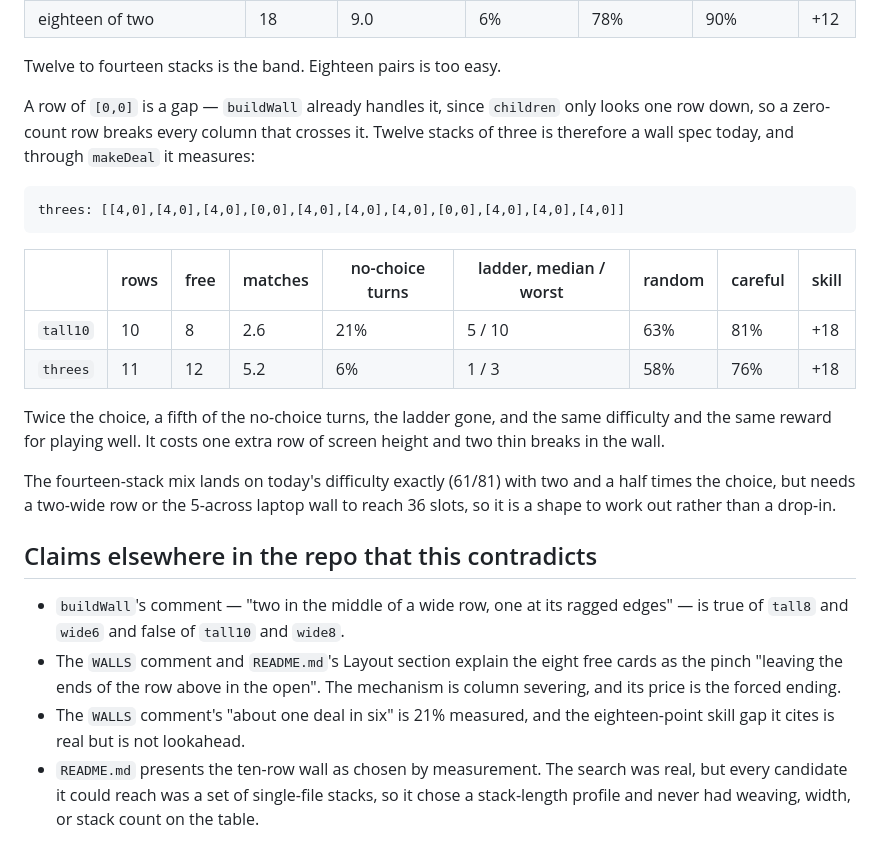
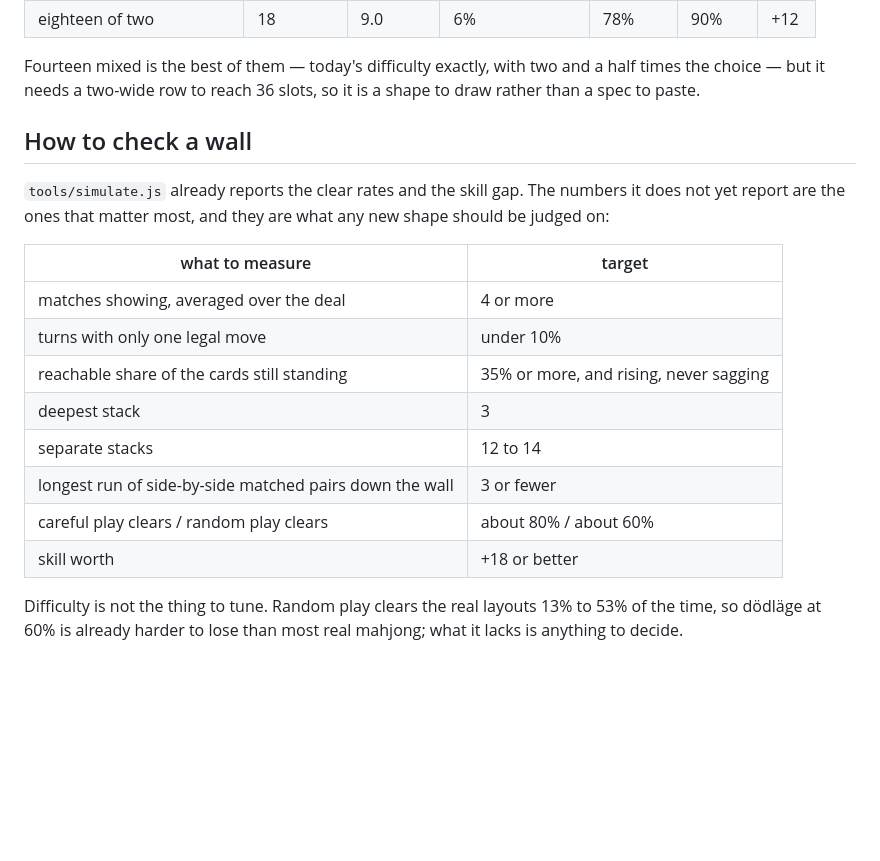
Before and after one commit to SashaMoe/TurkishVan, a Markdown page: ordpatiens/LAYOUT.md, the part around one of its changes. Rendered like a GitHub page; blank space fills up the shorter version.

````diff
--- a/ordpatiens/LAYOUT.md
+++ b/ordpatiens/LAYOUT.md
@@ -164,39 +154,26 @@ Same 36 cards, same dealer, same matching, only the stack lengths changed:
 | eighteen of two | 18 | 9.0 | 6% | 78% | 90% | +12 |
 
-Twelve to fourteen stacks is the band. Eighteen pairs is too easy.
+Fourteen mixed is the best of them — today's difficulty exactly, with two
+and a half times the choice — but it needs a two-wide row to reach 36 slots,
+so it is a shape to draw rather than a spec to paste.
 
-A row of `[0,0]` is a gap — `buildWall` already handles it, since `children`
-only looks one row down, so a zero-count row breaks every column that crosses
-it. Twelve stacks of three is therefore a wall spec today, and through
-`makeDeal` it measures:
+## How to check a wall
 
-```
-threes: [[4,0],[4,0],[4,0],[0,0],[4,0],[4,0],[4,0],[0,0],[4,0],[4,0],[4,0]]
-```
+`tools/simulate.js` already reports the clear rates and the skill gap. The
+numbers it does not yet report are the ones that matter most, and they are
+what any new shape should be judged on:
 
-| | rows | free | matches | no-choice turns | ladder, median / worst | random | careful | skill |
-|---|---|---|---|---|---|---|---|---|
-| `tall10` | 10 | 8 | 2.6 | 21% | 5 / 10 | 63% | 81% | +18 |
-| `threes` | 11 | 12 | 5.2 | 6% | 1 / 3 | 58% | 76% | +18 |
+| what to measure | target |
+|---|---|
+| matches showing, averaged over the deal | 4 or more |
+| turns with only one legal move | under 10% |
+| reachable share of the cards still standing | 35% or more, and rising, never sagging |
+| deepest stack | 3 |
+| separate stacks | 12 to 14 |
+| longest run of side-by-side matched pairs down the wall | 3 or fewer |
+| careful play clears / random play clears | about 80% / about 60% |
+| skill worth | +18 or better |
 
-Twice the choice, a fifth of the no-choice turns, the ladder gone, and the
-same difficulty and the same reward for playing well. It costs one extra row
-of screen height and two thin breaks in the wall.
-
-The fourteen-stack mix lands on today's difficulty exactly (61/81) with two
-and a half times the choice, but needs a two-wide row or the 5-across laptop
-wall to reach 36 slots, so it is a shape to work out rather than a drop-in.
-
-## Claims elsewhere in the repo that this contradicts
-
-- `buildWall`'s comment — "two in the middle of a wide row, one at its ragged
-  edges" — is true of `tall8` and `wide6` and false of `tall10` and `wide8`.
-- The `WALLS` comment and `README.md`'s Layout section explain the eight free
-  cards as the pinch "leaving the ends of the row above in the open". The
-  mechanism is column severing, and its price is the forced ending.
-- The `WALLS` comment's "about one deal in six" is 21% measured, and the
-  eighteen-point skill gap it cites is real but is not lookahead.
-- `README.md` presents the ten-row wall as chosen by measurement. The search
-  was real, but every candidate it could reach was a set of single-file
-  stacks, so it chose a stack-length profile and never had weaving, width, or
-  stack count on the table.
+Difficulty is not the thing to tune. Random play clears the real layouts
+13% to 53% of the time, so dödläge at 60% is already harder to lose than
+most real mahjong; what it lacks is anything to decide.
````
Also changed, not shown: other parts of ordpatiens/LAYOUT.md (+122 -132 lines).
